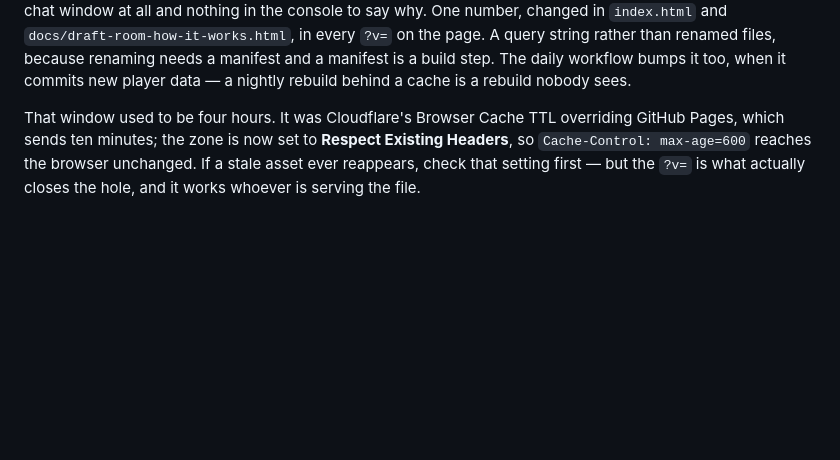
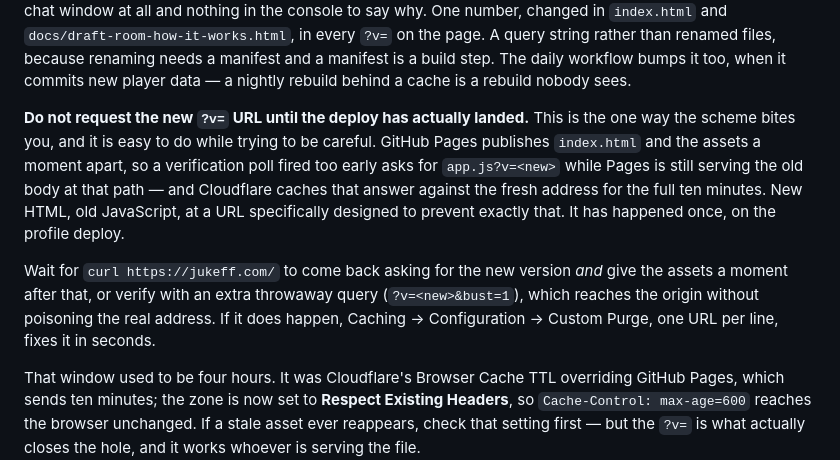
Before and after one commit to alpinefantasyfootball/alpine-mock-draft-simulator, a Markdown page: CLAUDE.md, the part around the change. Rendered like a GitHub page; blank space fills up the shorter version.

Commit message:
Note the one way ?v= can bite
Verifying the profile deploy, I requested app.js?v=<new> a second before
GitHub Pages had finished publishing it. Pages had already swapped
index.html, so the poll asked for the new address and got the old body —
and Cloudflare cached that against the fresh URL for ten minutes. New
HTML, old JavaScript, at the exact address the version string exists to
prevent.

Fixed at the time with a Custom Purge of the four asset URLs; all four
came back MISS and byte-identical to the repo. Written down here so the
next person verifies with a throwaway extra query, or waits for the
served index.html to name the new version first.

Co-Authored-By: Claude Opus 5 <noreply@anthropic.com>

```diff
--- a/CLAUDE.md
+++ b/CLAUDE.md
@@ -187,6 +187,21 @@ page. A query string rather than renamed files, because renaming needs a
 manifest and a manifest is a build step. The daily workflow bumps it too,
 when it commits new player data — a nightly rebuild behind a cache is a
 rebuild nobody sees.
+
+**Do not request the new `?v=` URL until the deploy has actually landed.**
+This is the one way the scheme bites you, and it is easy to do while trying
+to be careful. GitHub Pages publishes `index.html` and the assets a moment
+apart, so a verification poll fired too early asks for `app.js?v=<new>` while
+Pages is still serving the old body at that path — and Cloudflare caches that
+answer against the fresh address for the full ten minutes. New HTML, old
+JavaScript, at a URL specifically designed to prevent exactly that. It has
+happened once, on the profile deploy.
+
+Wait for `curl https://jukeff.com/` to come back asking for the new version
+*and* give the assets a moment after that, or verify with an extra throwaway
+query (`?v=<new>&bust=1`), which reaches the origin without poisoning the
+real address. If it does happen, Caching → Configuration → Custom Purge, one
+URL per line, fixes it in seconds.
 
 That window used to be four hours. It was Cloudflare's Browser Cache TTL
 overriding GitHub Pages, which sends ten minutes; the zone is now set to
```
